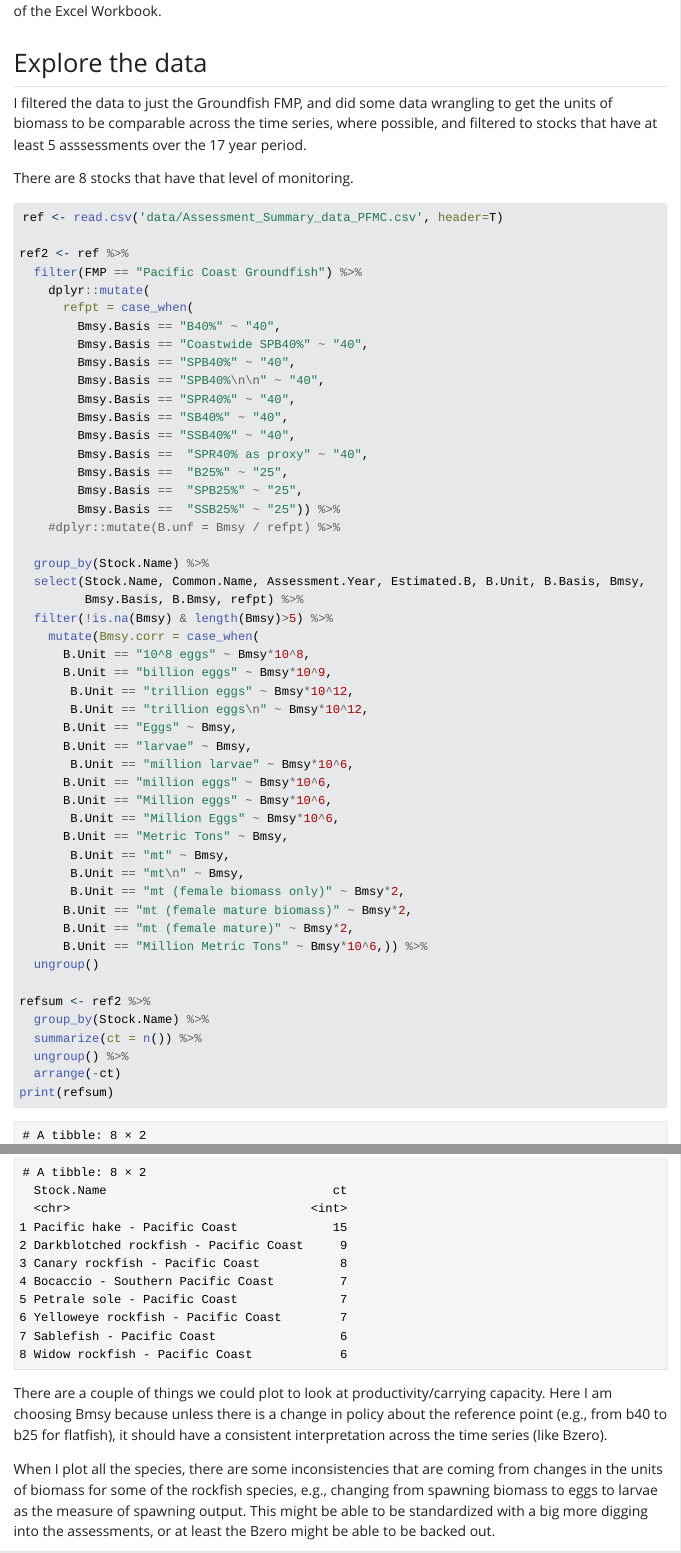
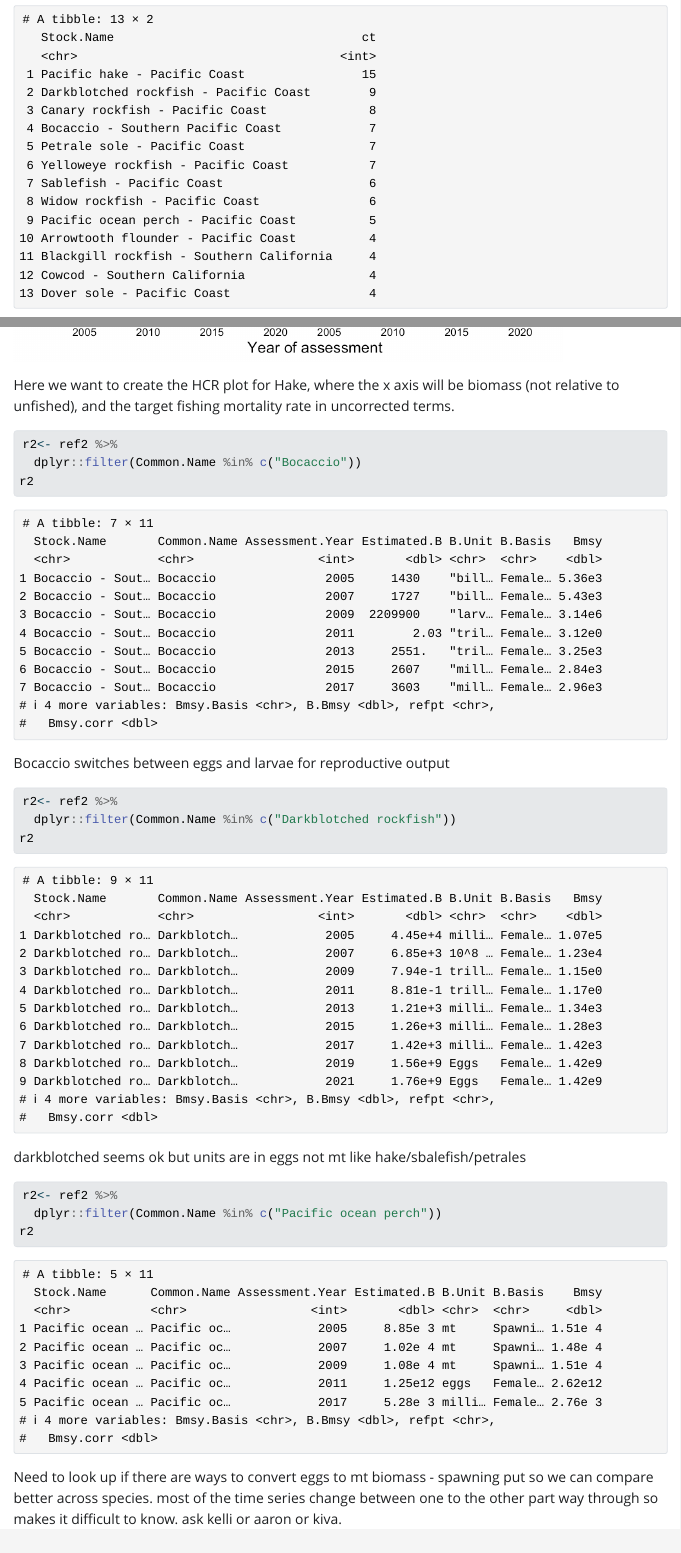
Before and after one commit to kristinmarshall-NOAA/reference_points, a Quarto document (Explore_Bzero.qmd): the page in a window 1100 px wide, from 290 px down before the commit and from 1680 px down after it, and a second part further down, joined at a grey line. The pictures show the output file Explore_Bzero.html that the author committed with the source, opened offline; Quarto's library style sheets are replaced by a plain one without menus.

Commit message:
add more species, reformat Bzero plot

````diff
--- a/Explore_Bzero.qmd
+++ b/Explore_Bzero.qmd
@@ -18,9 +19,9 @@ library(here)
 
 ## Explore the data
 
-I filtered the data to just the Groundfish FMP, and did some data wrangling to get the units of biomass to be comparable across the time series, where possible, and filtered to stocks that have at least 5 asssessments over the 17 year period.
+I filtered the data to just the Groundfish FMP, and did some data wrangling to get the units of biomass to be comparable across the time series, where possible, and filtered to stocks that have at least 4 asssessments over the 17 year period.
 
-There are 8 stocks that have that level of monitoring.
+There are 13 stocks that have that level of monitoring.
 
 ```{r}
 ref <- read.csv('data/Assessment_Summary_data_PFMC.csv', header=T)
@@ -45,7 +46,7 @@ ref2 <- ref %>%
   group_by(Stock.Name) %>%
   select(Stock.Name, Common.Name, Assessment.Year, Estimated.B, B.Unit, B.Basis, Bmsy,
          Bmsy.Basis, B.Bmsy, refpt) %>%
-  filter(!is.na(Bmsy) & length(Bmsy)>5) %>%
+  filter(!is.na(Bmsy) & length(Bmsy)>3) %>%
     mutate(Bmsy.corr = case_when(
       B.Unit == "10^8 eggs" ~ Bmsy*10^8,
       B.Unit == "billion eggs" ~ Bmsy*10^9,
@@ -76,7 +78,7 @@ print(refsum)
 
 There are a couple of things we could plot to look at productivity/carrying capacity. Here I am choosing Bmsy because unless there is a change in policy about the reference point (e.g., from b40 to b25 for flatfish), it should have a consistent interpretation across the time series (like Bzero).
 
-When I plot all the species, there are some inconsistencies that are coming from changes in the units of biomass for some of the rockfish species, e.g., changing from spawning biomass to eggs to larvae as the measure of spawning output. This might be able to be standardized with a big more digging into the assessments, or at least the Bzero might be able to be backed out.
+When I plot all the species, there are some inconsistencies that are coming from changes in the units of biomass for some of the rockfish species, e.g., changing from spawning biomass to eggs to larvae as the measure of spawning output. This might be able to be standardized with a bit more digging into the assessments, or at least the Bzero might be able to be backed out...
 
 ```{r, echo=FALSE}
 p<-ggplot(ref2) +
@@ -89,8 +91,7 @@ If we just focus on hake, petrale, and sablefish, the plot is a bit cleaner beca
 
 ```{r, echo=F}
 replot<- ref2 %>%
-  dplyr::filter(Common.Name %in% c("Pacific hake", "Petrale sole", "Sablefish"))
+  dplyr::filter(Common.Name %in% c("Pacific hake", "Petrale sole", "Sablefish" ,"Darkblotched rockfish")) %>% ## could add ,"Darkblotched rockfish"
+  mutate(B.unf = Bmsy.corr / (as.numeric(refpt)/100))
 
 p<-ggplot(replot) +
-  geom_point(aes(Assessment.Year, Bmsy.corr)) +
-  facet_wrap(~Common.Name, scales = "free_y")
@@ -98,0 +120,24 @@ p
+Here we want to create the HCR plot for Hake, where the x axis will be biomass (not relative to unfished), and the target fishing mortality rate in uncorrected terms.
+
+```{r}
+r2<- ref2 %>%
+  dplyr::filter(Common.Name %in% c("Bocaccio"))
+r2
+
+```
+Bocaccio switches between eggs and larvae for reproductive output
+```{r}
+r2<- ref2 %>%
+  dplyr::filter(Common.Name %in% c("Darkblotched rockfish"))
+r2
+
+```
+darkblotched seems ok but units are in eggs not mt like hake/sbalefish/petrales
+
+```{r}
+r2<- ref2 %>%
+  dplyr::filter(Common.Name %in% c("Pacific ocean perch"))
+r2
+
+```
+Need to look up if there are ways to convert eggs to mt biomass - spawning put so we can compare better across species. most of the time series change between one to the other part way through so makes it difficult to know.  ask kelli or aaron or kiva.
````
Also changed, not shown: Explore_Bzero.html, Explore_Bzero_files/figure-html/unnamed-chunk-3-1.png, Explore_Bzero_files/figure-html/unnamed-chunk-4-1.png, Explore_Bzero.qmd (22 more changed lines).
